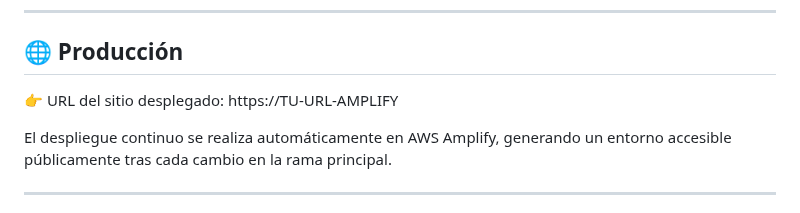
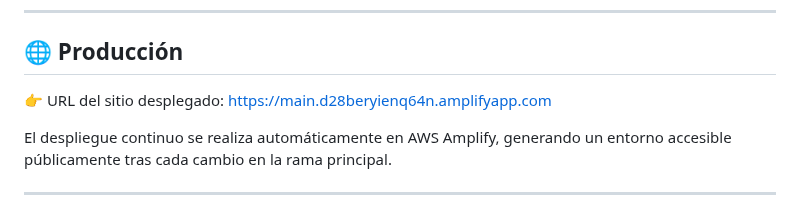
Before and after one commit to vermaldonado-ia/cloud-delivery-pipeline-portafolio, a Markdown page: README.md, the part around the change. Rendered like a GitHub page.

```diff
--- a/README.md
+++ b/README.md
@@ -11,7 +11,7 @@ Repositorio que demuestra la implementación de un pipeline DevOps completo, int
 ## 🌐 Producción
 
 👉 URL del sitio desplegado:
-https://TU-URL-AMPLIFY
+https://main.d28beryienq64n.amplifyapp.com
 
 El despliegue continuo se realiza automáticamente en AWS Amplify, generando un entorno accesible públicamente tras cada cambio en la rama principal.
 
```
